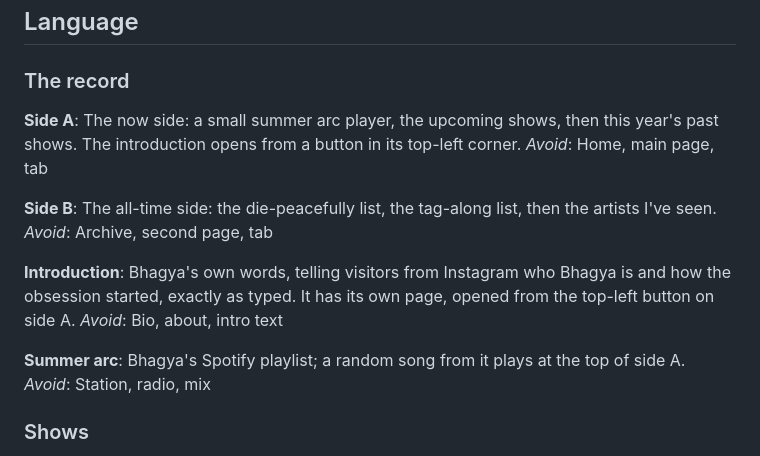
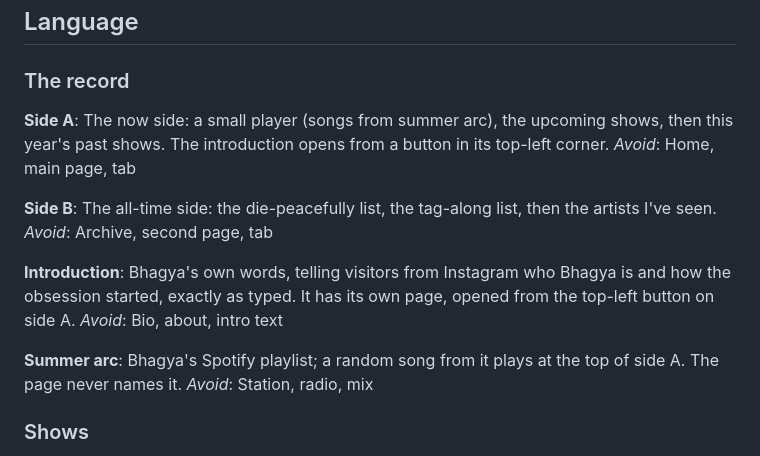
Before and after one commit to b-devnani/concerts, a Markdown page: CONTEXT.md, the part around the change. Drawn GitHub-style.

Commit message:
Note that the page never names the summer arc playlist
Co-Authored-By: Claude Opus 5.5 <noreply@anthropic.com>
Claude-Session: https://claude.ai/code/session_01CjfPKzeVNyUW77hDCT5z6t

```diff
--- a/CONTEXT.md
+++ b/CONTEXT.md
@@ -7,7 +7,7 @@ A personal record of every show Bhagya goes to: what's upcoming, and what Bhagya
 ### The record
 
 **Side A**:
-The now side: a small summer arc player, the upcoming shows, then this year's past shows. The introduction opens from a button in its top-left corner.
+The now side: a small player (songs from summer arc), the upcoming shows, then this year's past shows. The introduction opens from a button in its top-left corner.
 _Avoid_: Home, main page, tab
 
 **Side B**:
@@ -19,7 +19,7 @@ Bhagya's own words, telling visitors from Instagram who Bhagya is and how the ob
 _Avoid_: Bio, about, intro text
 
 **Summer arc**:
-Bhagya's Spotify playlist; a random song from it plays at the top of side A.
+Bhagya's Spotify playlist; a random song from it plays at the top of side A. The page never names it.
 _Avoid_: Station, radio, mix
 
 ### Shows
```
